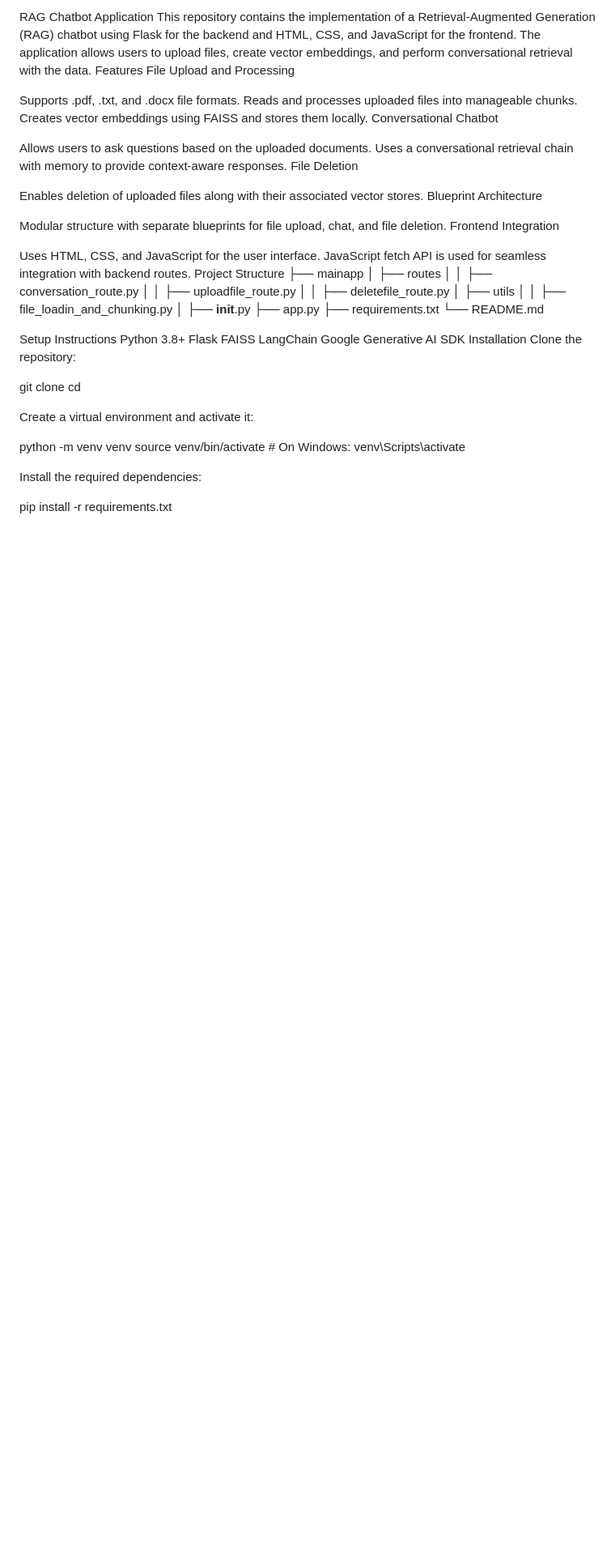
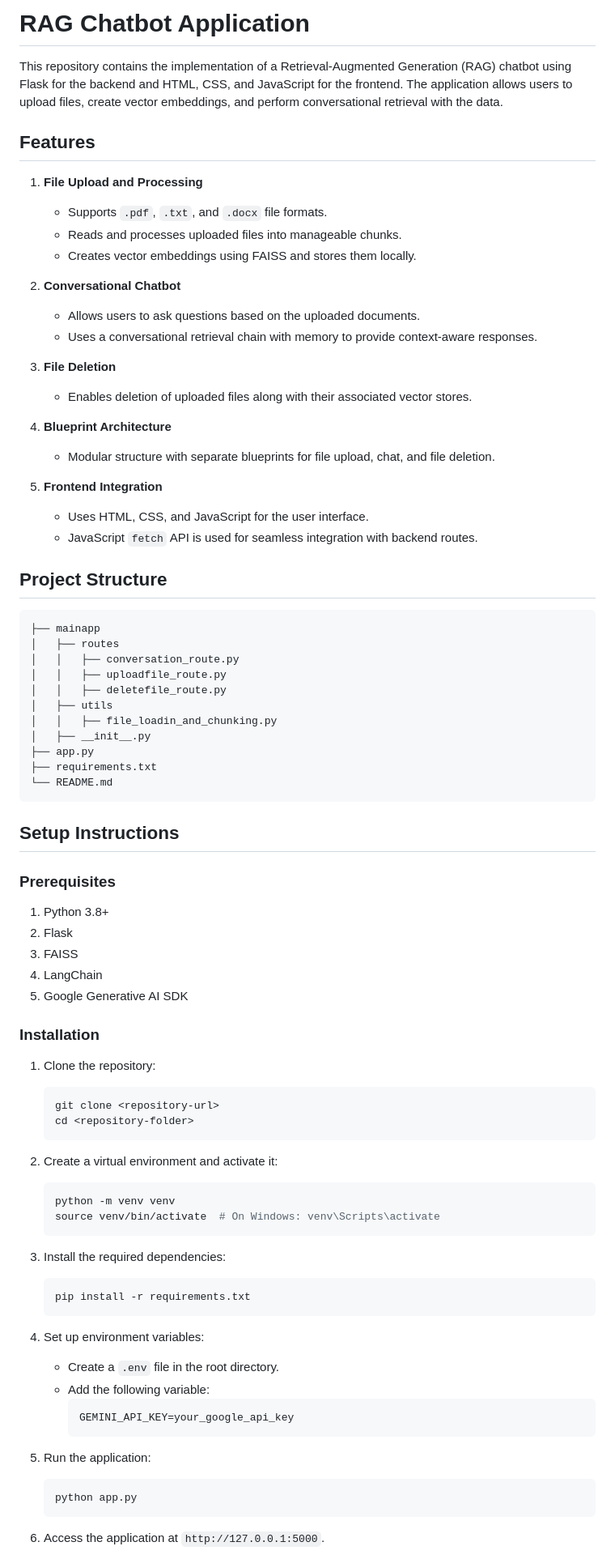
Before and after one commit to AttaurRehman313/AppLabRAGChatBot, a Markdown page: README.md, the part around the change printed below. Shown: that part at 81% size. GitHub-like rendering; blank space fills up the shorter version.

````diff
--- a/README.md
+++ b/README.md
@@ -1,31 +1,29 @@
-RAG Chatbot Application
+# RAG Chatbot Application
+
 This repository contains the implementation of a Retrieval-Augmented Generation (RAG) chatbot using Flask for the backend and HTML, CSS, and JavaScript for the frontend. The application allows users to upload files, create vector embeddings, and perform conversational retrieval with the data.
-Features
-File Upload and Processing
 
+## Features
+1. **File Upload and Processing**
+   - Supports `.pdf`, `.txt`, and `.docx` file formats.
+   - Reads and processes uploaded files into manageable chunks.
+   - Creates vector embeddings using FAISS and stores them locally.
 
-Supports .pdf, .txt, and .docx file formats.
-Reads and processes uploaded files into manageable chunks.
-Creates vector embeddings using FAISS and stores them locally.
-Conversational Chatbot
+2. **Conversational Chatbot**
+   - Allows users to ask questions based on the uploaded documents.
+   - Uses a conversational retrieval chain with memory to provide context-aware responses.
 
+3. **File Deletion**
+   - Enables deletion of uploaded files along with their associated vector stores.
 
-Allows users to ask questions based on the uploaded documents.
-Uses a conversational retrieval chain with memory to provide context-aware responses.
-File Deletion
+4. **Blueprint Architecture**
+   - Modular structure with separate blueprints for file upload, chat, and file deletion.
 
+5. **Frontend Integration**
+   - Uses HTML, CSS, and JavaScript for the user interface.
+   - JavaScript `fetch` API is used for seamless integration with backend routes.
 
-Enables deletion of uploaded files along with their associated vector stores.
-Blueprint Architecture
-
-
-Modular structure with separate blueprints for file upload, chat, and file deletion.
-Frontend Integration
-
-
-Uses HTML, CSS, and JavaScript for the user interface.
-JavaScript fetch API is used for seamless integration with backend routes.
-Project Structure
+## Project Structure
+```
 ├── mainapp
 │   ├── routes
 │   │   ├── conversation_route.py
@@ -37,27 +35,46 @@ Project Structure
 ├── app.py
 ├── requirements.txt
 └── README.md
+```
 
-Setup Instructions
-Python 3.8+
-Flask
-FAISS
-LangChain
-Google Generative AI SDK
-Installation
-Clone the repository:
+## Setup Instructions
 
- git clone <repository-url>
-cd <repository-folder>
+### Prerequisites
+1. Python 3.8+
+2. Flask
+3. FAISS
+4. LangChain
+5. Google Generative AI SDK
 
+### Installation
+1. Clone the repository:
+   ```bash
+   git clone <repository-url>
+   cd <repository-folder>
+   ```
 
-Create a virtual environment and activate it:
+2. Create a virtual environment and activate it:
+   ```bash
+   python -m venv venv
+   source venv/bin/activate  # On Windows: venv\Scripts\activate
+   ```
 
- python -m venv venv
-source venv/bin/activate  # On Windows: venv\Scripts\activate
+3. Install the required dependencies:
+   ```bash
+   pip install -r requirements.txt
+   ```
 
+4. Set up environment variables:
+   - Create a `.env` file in the root directory.
+   - Add the following variable:
+     ```env
+     GEMINI_API_KEY=your_google_api_key
+     ```
 
-Install the required dependencies:
+5. Run the application:
+   ```bash
+   python app.py
+   ```
 
- pip install -r requirements.txt
+6. Access the application at `http://127.0.0.1:5000`.
 
````
Also changed, not shown: other parts of README.md (+56 -56 lines).
